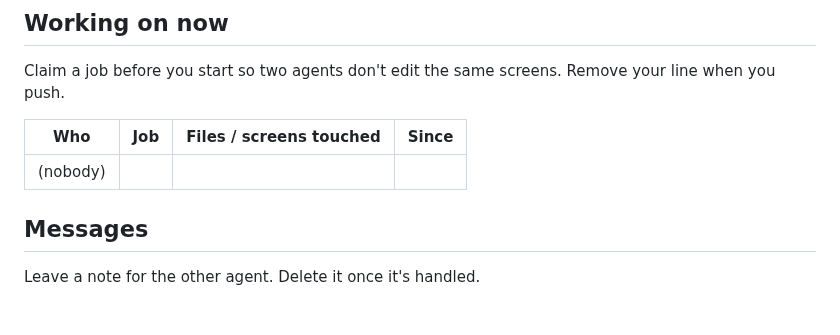
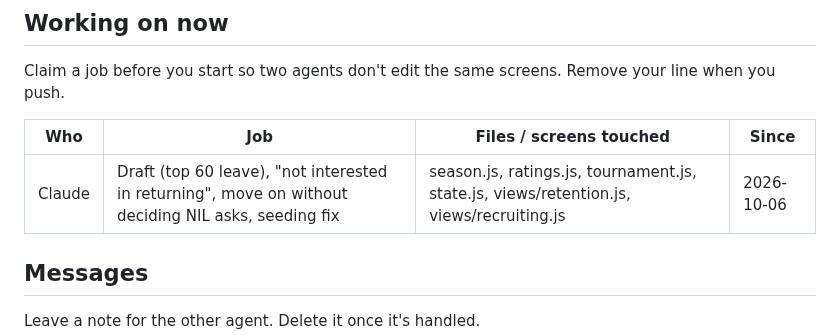
Before and after one commit to jackhill2015-gif/bballproj, a Markdown page: HANDOFF.md, the part around the change. Rendered like a GitHub page; blank space fills up the shorter version.

Commit message:
HANDOFF: Claude claims draft/departures/seeding work
Co-Authored-By: Claude Opus 5.5 <noreply@anthropic.com>
Claude-Session: https://claude.ai/code/session_01GfjTadPgDSVHnmqssQJvBk

```diff
--- a/HANDOFF.md
+++ b/HANDOFF.md
@@ -13,7 +13,7 @@ Claim a job before you start so two agents don't edit the same screens. Remove y
 
 | Who | Job | Files / screens touched | Since |
 |-----|-----|-------------------------|-------|
-| (nobody) | | | |
+| Claude | Draft (top 60 leave), "not interested in returning", move on without deciding NIL asks, seeding fix | season.js, ratings.js, tournament.js, state.js, views/retention.js, views/recruiting.js | 2026-10-06 |
 
 ## Messages
 
```
